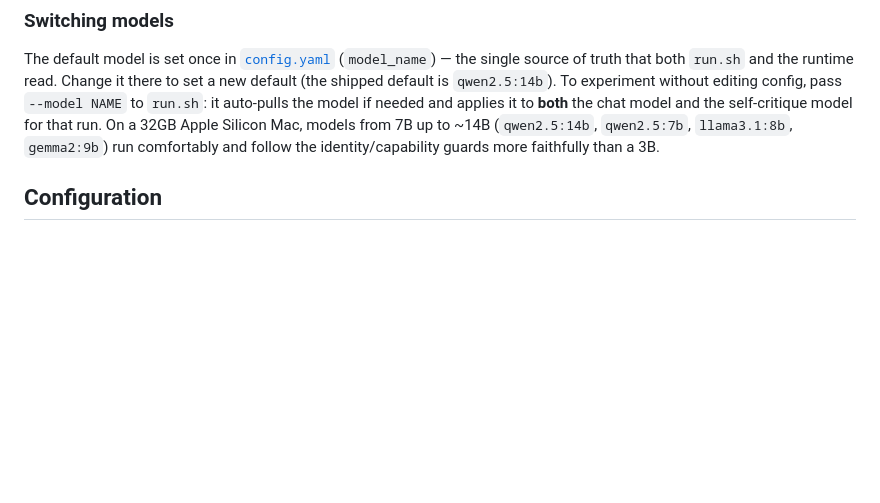
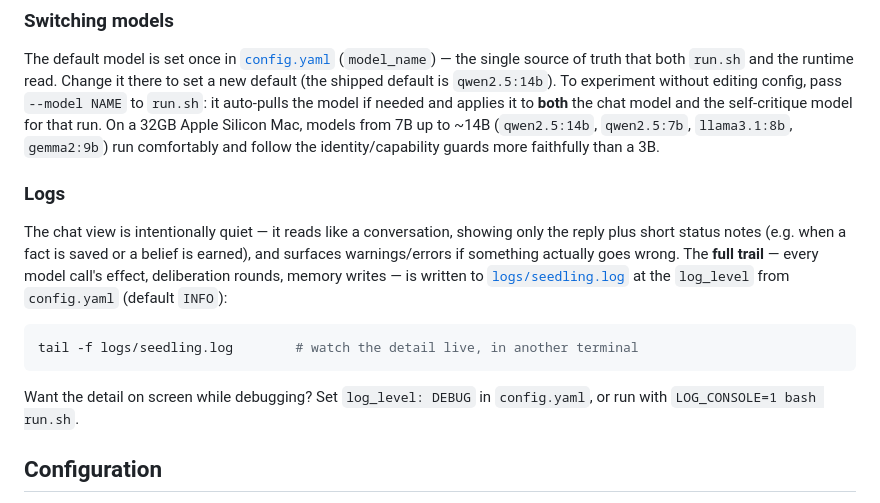
Before and after one commit to StewAlexander-com/continuous-ai, a Markdown page: README.md, the part around the change. Drawn GitHub-style; blank space fills up the shorter version.

Commit message:
Docs: add Logs section (chat is quiet by default; full trail in logs/seedling.log)
Forensic pass of the logging change confirmed it is correct and complete (all
basicConfig calls are __main__-guarded so they can't re-flood the console;
_setup_logging runs before any logging; standalone tools don't flood; LOG_CONSOLE
env propagates through run.sh). The one real gap was user-facing docs: added a
Logs section explaining the chat stays quiet, where the full trail lives
(logs/seedling.log at log_level), how to tail it, and how to get verbose console
back (log_level: DEBUG or LOG_CONSOLE=1).

````diff
--- a/README.md
+++ b/README.md
@@ -196,6 +196,22 @@ needed and applies it to **both** the chat model and the self-critique model for
 that run. On a 32GB Apple Silicon Mac, models from 7B up to ~14B (`qwen2.5:14b`,
 `qwen2.5:7b`, `llama3.1:8b`, `gemma2:9b`) run comfortably and follow the
 identity/capability guards more faithfully than a 3B.
+
+### Logs
+
+The chat view is intentionally quiet — it reads like a conversation, showing only
+the reply plus short status notes (e.g. when a fact is saved or a belief is
+earned), and surfaces warnings/errors if something actually goes wrong. The
+**full trail** — every model call's effect, deliberation rounds, memory writes —
+is written to [`logs/seedling.log`](logs/) at the `log_level` from `config.yaml`
+(default `INFO`):
+
+```bash
+tail -f logs/seedling.log        # watch the detail live, in another terminal
+```
+
+Want the detail on screen while debugging? Set `log_level: DEBUG` in `config.yaml`,
+or run with `LOG_CONSOLE=1 bash run.sh`.
 
 ## Configuration
 
````
